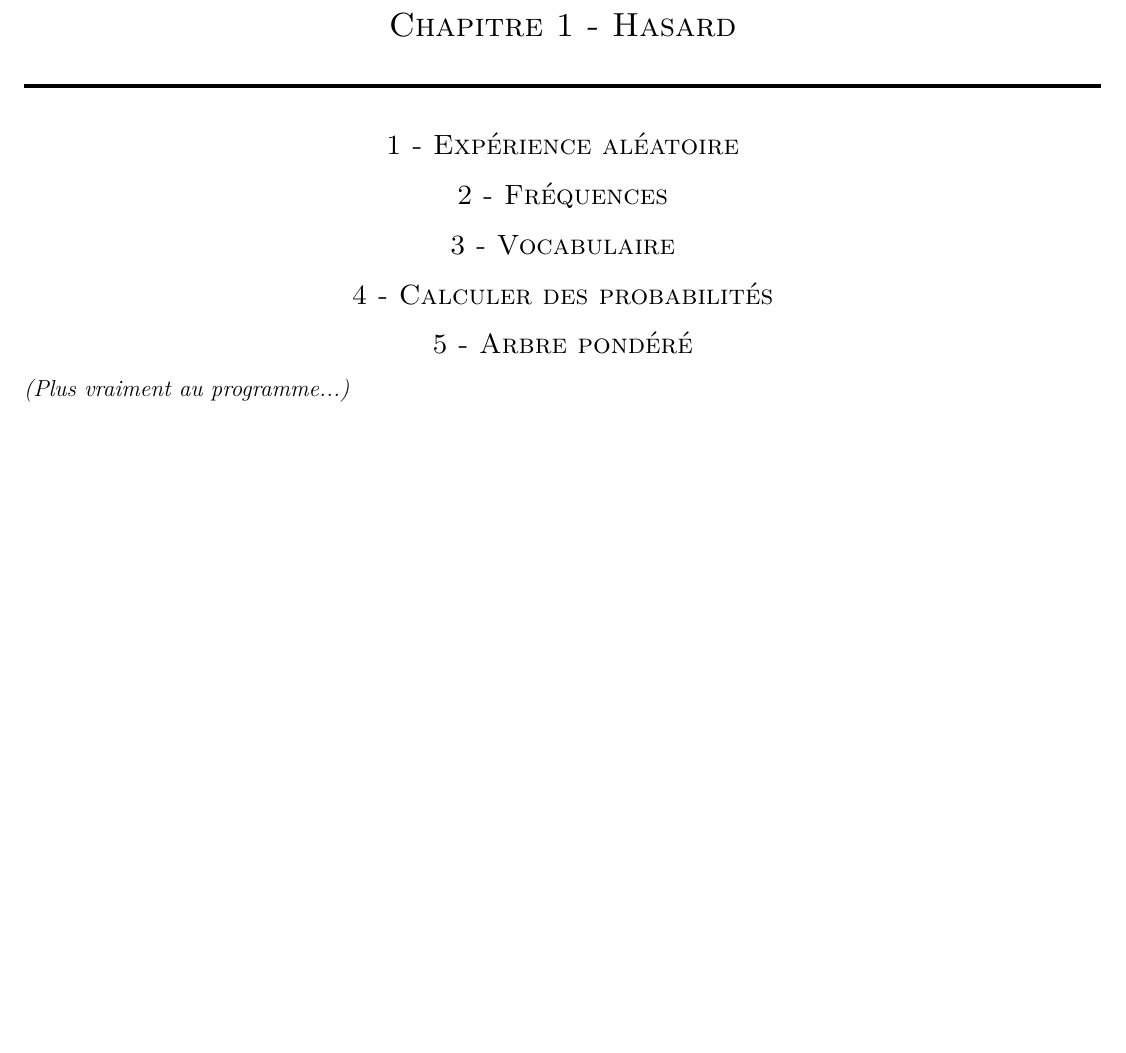
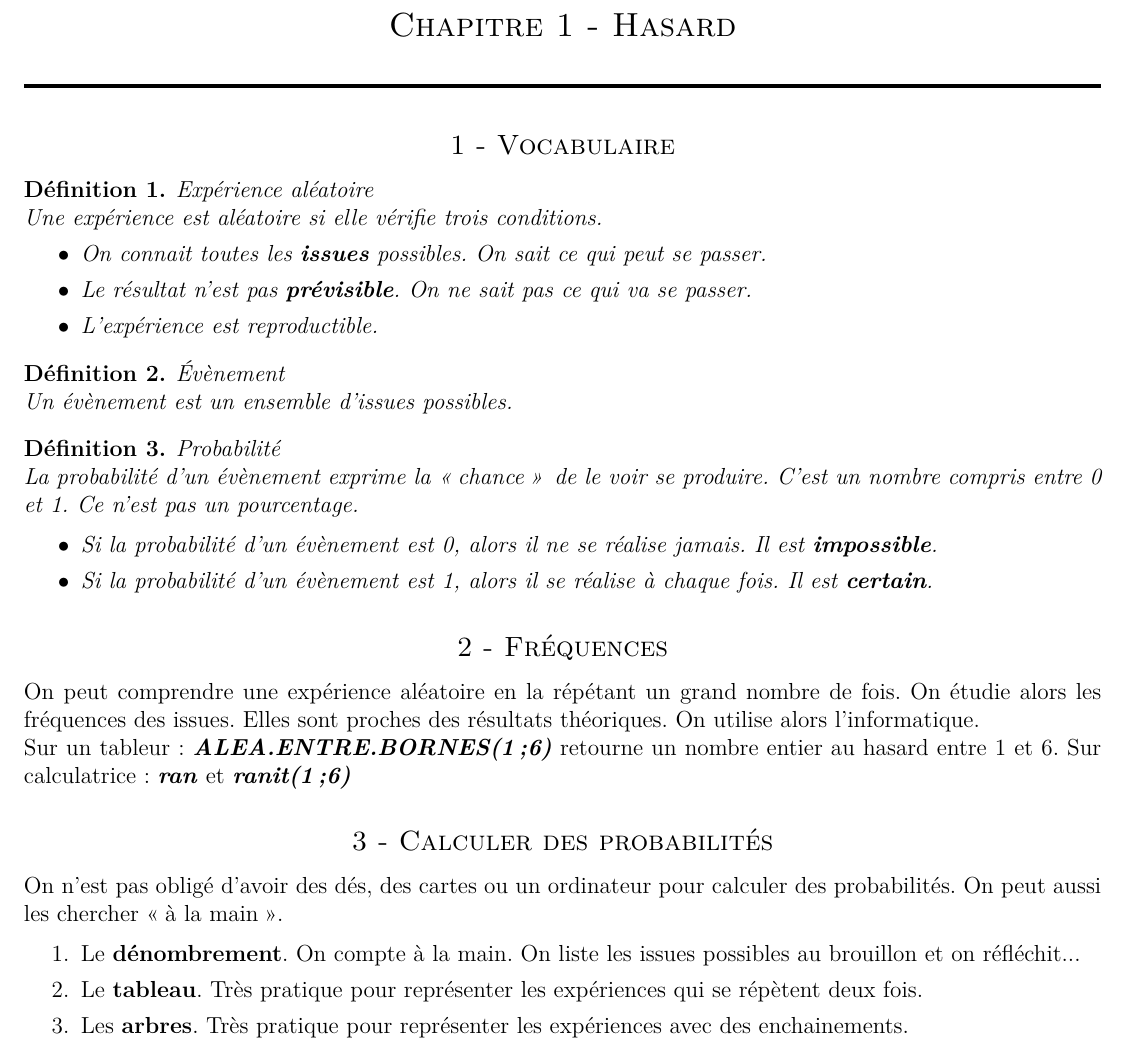
Before and after one commit to homeostasie/2019-2020_carrot, a LaTeX document (3_troisieme/3x1-probabilite/3x1-proba.tex): part of the page, cut so that both start at the same text, the shorter picture padded with empty space. Compiled offline with pdfLaTeX.

Commit message:
3e : chapitre proba.

```diff
--- a/3_troisieme/3x1-probabilite/3x1-proba.tex
+++ b/3_troisieme/3x1-probabilite/3x1-proba.tex
@@ -64,16 +64,46 @@
 \section*{Chapitre 1 - Hasard}
 \horrule{2px}
 
-\subsection*{1 - Expérience aléatoire}
+\subsection*{1 - Vocabulaire}
+
+\begin{Definition}{Expérience aléatoire}\\
+Une expérience est aléatoire si elle vérifie trois conditions.
+\begin{itemize}
+\item On connait toutes les \textbf{issues} possibles. \textit{On sait ce qui peut se passer.}
+\item Le résultat n'est pas \textbf{prévisible}. \textit{On ne sait pas ce qui va se passer.}
+\item L'expérience est reproductible.
+\end{itemize}
+\end{Definition}
+
+\begin{Definition}{Évènement}\\
+Un évènement est un ensemble d'issues possibles.
+\end{Definition}
+
+\begin{Definition}{Probabilité}\\
+La probabilité d'un évènement exprime la \og chance\fg\, de le voir se produire. C'est un nombre compris entre 0 et 1.  \textit{Ce n'est pas un pourcentage}.
+
+\begin{itemize}
+\item Si la probabilité d'un évènement est 0, alors il ne se réalise jamais. Il est \textbf{impossible}.
+\item Si la probabilité d'un évènement est 1, alors il se réalise à chaque fois. Il est \textbf{certain}.
+\end{itemize}
+\end{Definition}
 
 \subsection*{2 - Fréquences}
 
-\subsection*{3 - Vocabulaire}
+On peut comprendre une expérience aléatoire en la répétant un grand nombre de fois. On étudie alors les fréquences des issues. Elles sont proches des résultats théoriques. On utilise alors l'informatique.
 
-\subsection*{4 - Calculer des probabilités}
+Sur un tableur : \textit{\textbf{ALEA.ENTRE.BORNES(1;6)}} retourne un nombre entier au hasard entre 1 et 6.
+Sur calculatrice : \textit{\textbf{ran}} et \textit{\textbf{ranit(1;6)}}
 
-\subsection*{5 - Arbre pondéré}
 
-\textit{(Plus vraiment au programme...)}
+\subsection*{3 - Calculer des probabilités}
+
+On n'est pas obligé d'avoir des dés, des cartes ou un ordinateur pour calculer des probabilités. On peut aussi les chercher \og à la main \fg .
+
+\begin{enumerate}
+\item[1.] Le \textbf{dénombrement}. On compte à la main. On liste les issues possibles au brouillon et on réfléchit...
+\item[2.] Le \textbf{tableau}. Très pratique pour représenter les expériences qui se répètent deux fois.
+\item[3.] Les \textbf{arbres}. Très pratique pour représenter les expériences avec des enchainements.
+\end{enumerate}
 
 \end{document}
```
